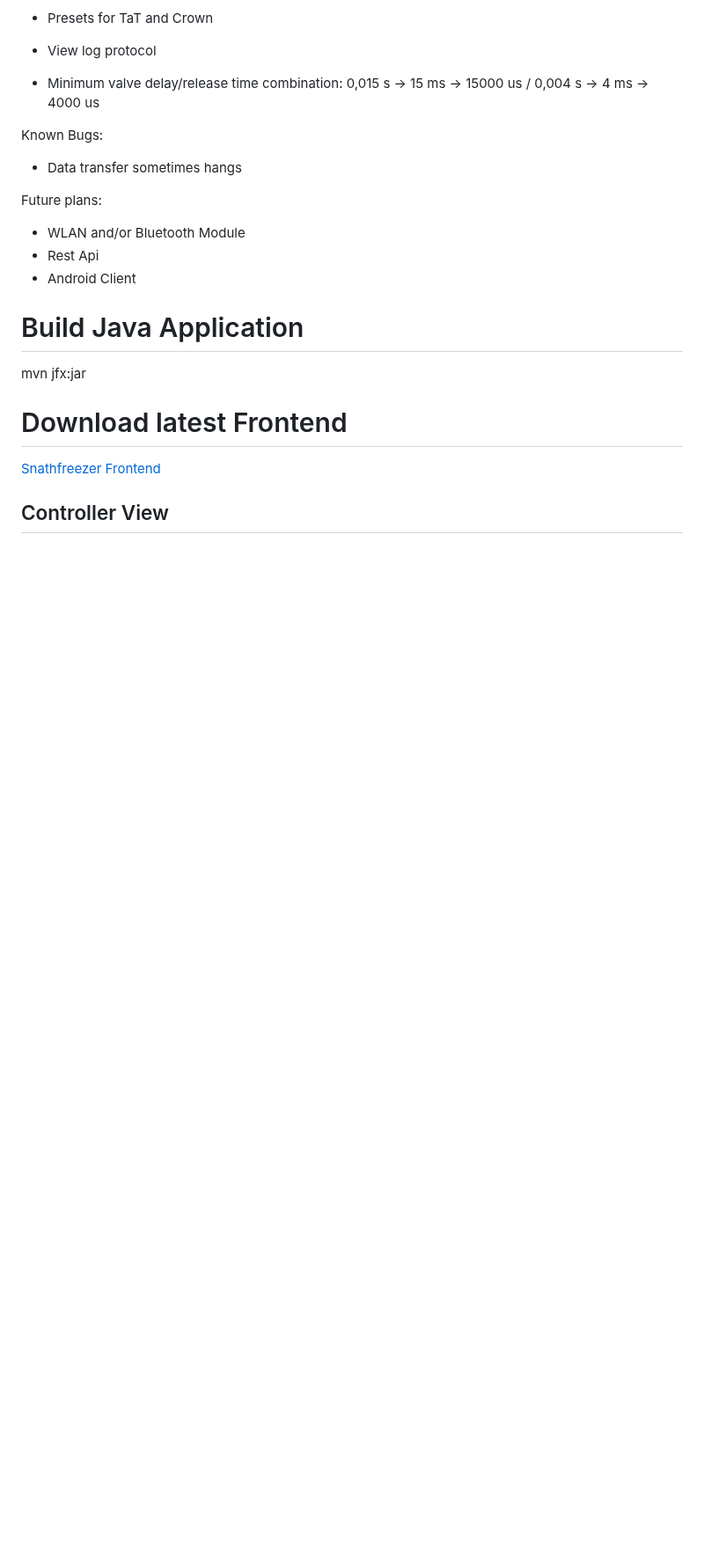
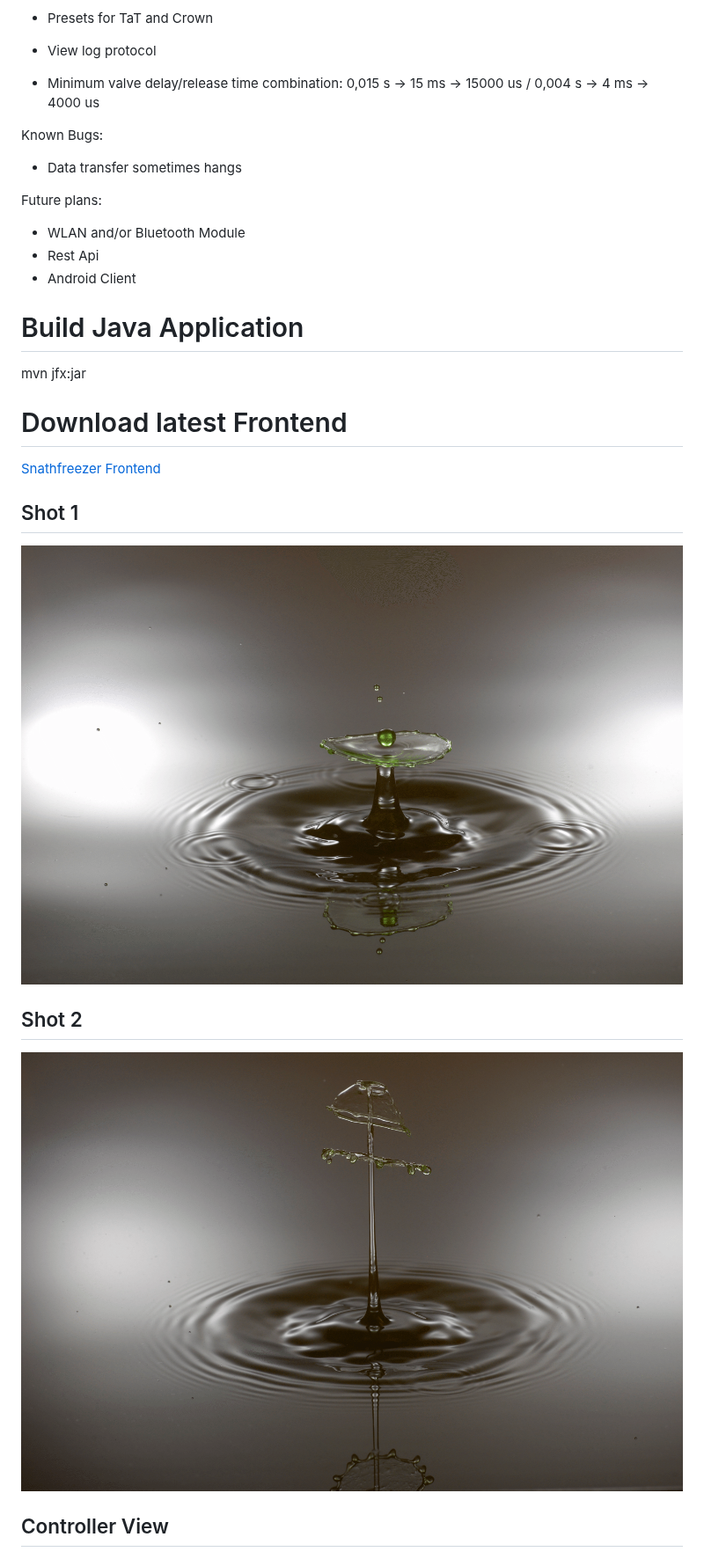
Before and after one commit to guidobonerz/snatchfreezer, a Markdown page: README.md, the part around the change. Shown at 88% size. GitHub-like rendering; pictures changed too: docs/DSC0114.png (added), docs/DSC0147.png (added); blank space fills up the shorter version.

```diff
--- a/README.md
+++ b/README.md
@@ -39,6 +39,11 @@ mvn jfx:jar
 # Download latest Frontend
 [Snathfreezer Frontend](https://github.com/guidobonerz/snatchfreezer/blob/develop/download/snatchfreezer.zip)
 
+## Shot 1
+![shot1](https://github.com/guidobonerz/snatchfreezer/blob/develop/docs/DSC0114.png)
+## Shot 2
+![shot2](https://github.com/guidobonerz/snatchfreezer/blob/develop/docs/DSC0147.png)
+
 ## Controller View
 ![screenshot1](https://github.com/guidobonerz/snatchfreezer/blob/develop/docs/ControllerView.png)
 
```
Also changed, not shown: 10 other files.
